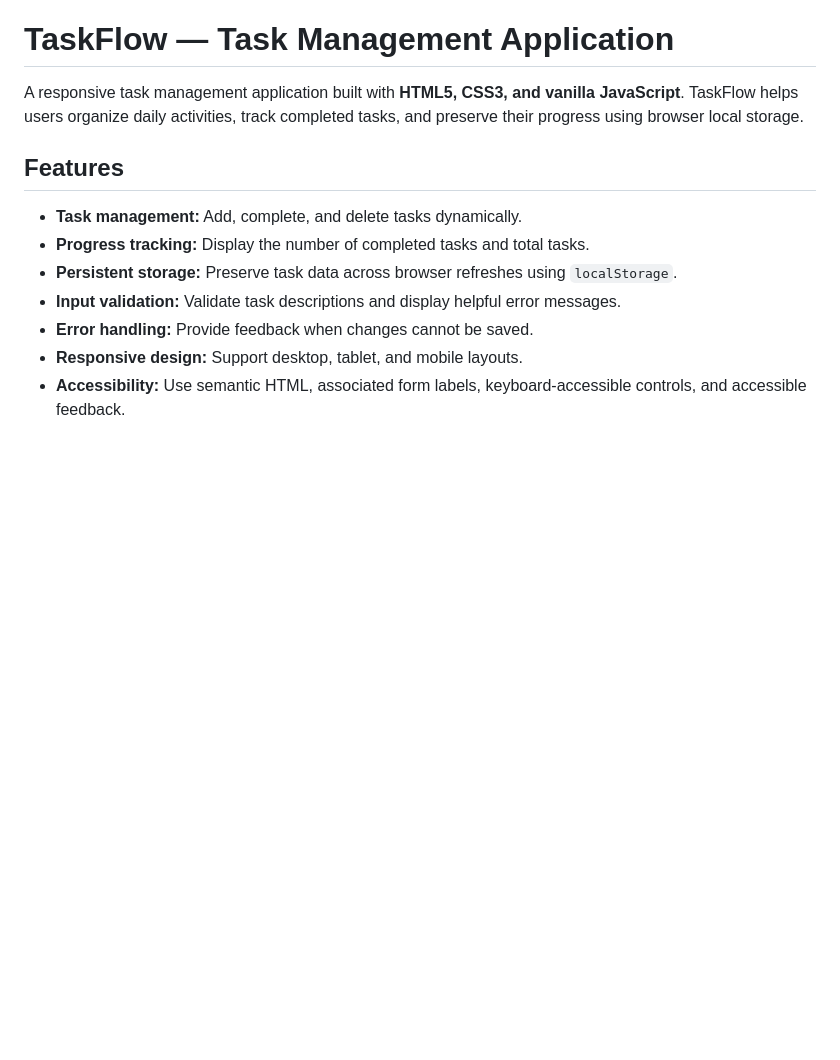
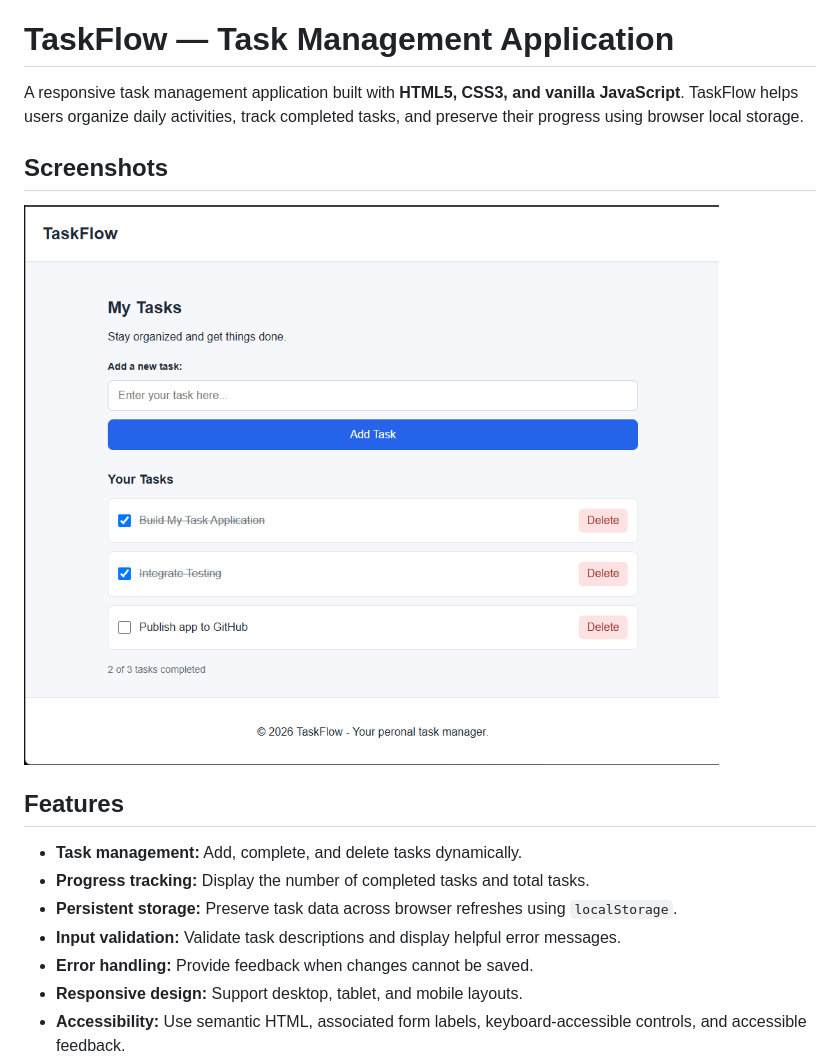
Before and after one commit to codervandan/TaskFlow, a Markdown page: README.md, the part around the change. Drawn GitHub-style; pictures changed too: image.png (added); blank space fills up the shorter version.

Commit message:
docs: fix README formatting and screenshots

```diff
--- a/README.md
+++ b/README.md
@@ -1,6 +1,10 @@
 # TaskFlow — Task Management Application
 
 A responsive task management application built with **HTML5, CSS3, and vanilla JavaScript**. TaskFlow helps users organize daily activities, track completed tasks, and preserve their progress using browser local storage.
+
+## Screenshots
+
+![alt text](image.png)
 
 ## Features
 
```
